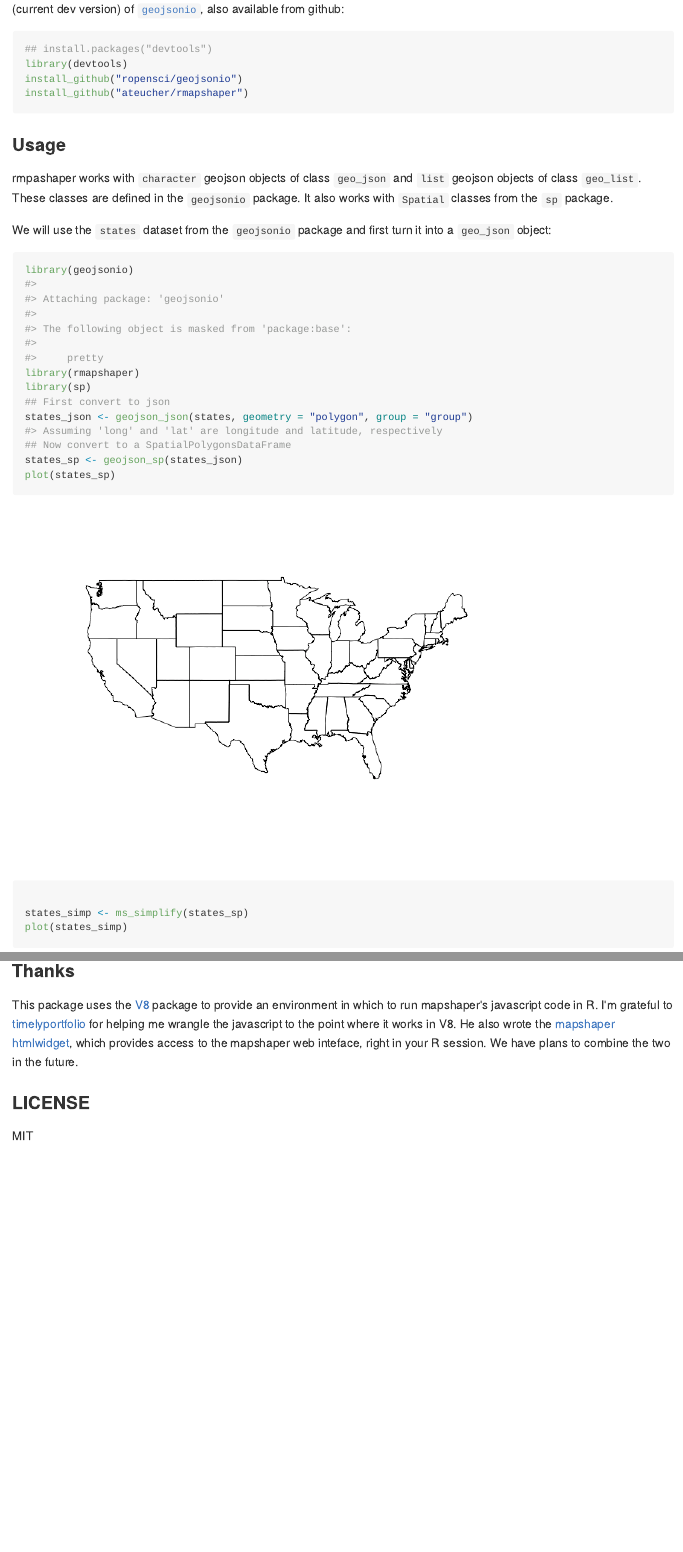
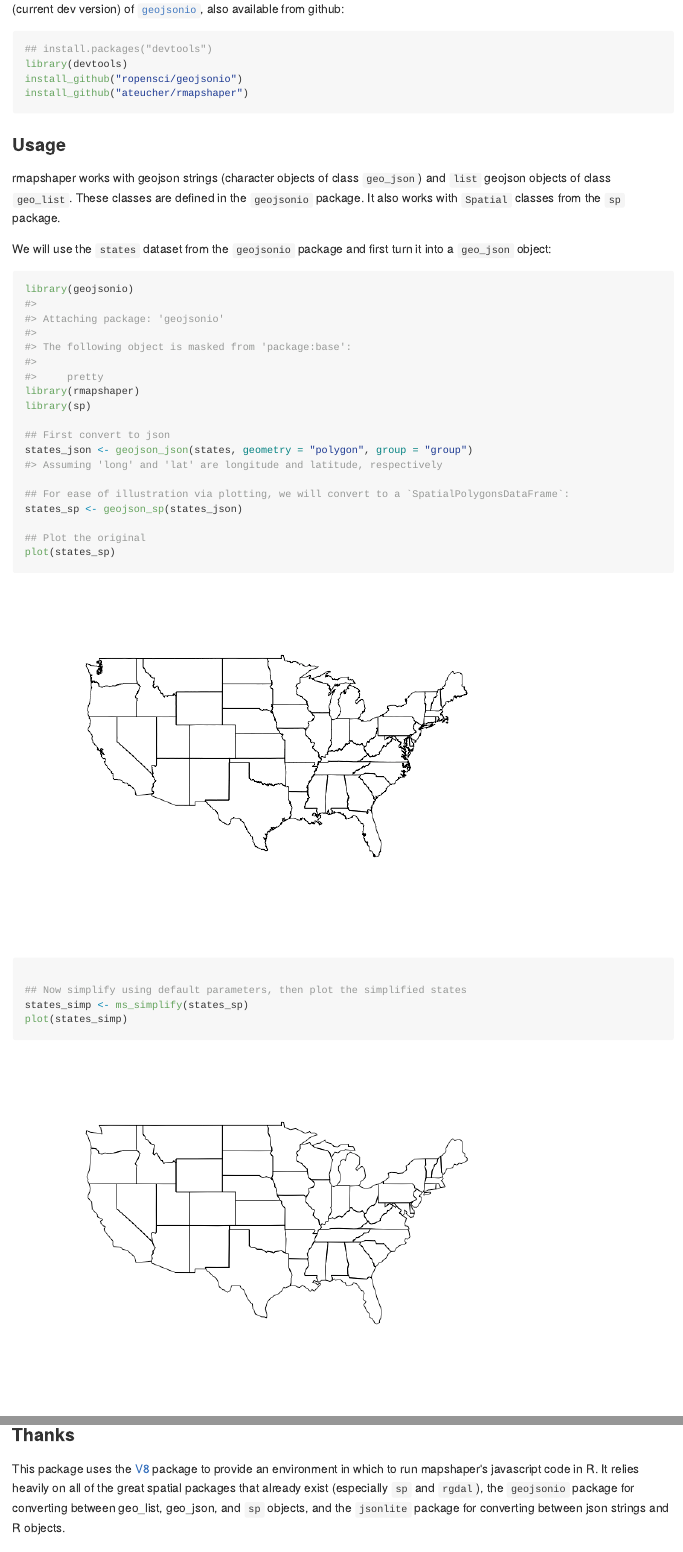
Before and after one commit to ateucher/rmapshaper, an R Markdown document (README.Rmd): the page in a window 1100 px wide, from 630 px down, and a second part further down, joined at a grey line. The pictures show the output file README.md that the author committed with the source, drawn offline in the style of GitHub; badge pictures from the web are left out.

Commit message:
README edits

````diff
--- a/README.Rmd
+++ b/README.Rmd
@@ -52,7 +52,7 @@ install_github("ateucher/rmapshaper")
 
 ### Usage
 
-rmpashaper works with `character` geojson objects of class `geo_json` and `list`
+rmapshaper works with geojson strings (character objects of class `geo_json`) and `list`
 geojson objects of class `geo_list`. These classes are defined in the `geojsonio`
 package. It also works with `Spatial` classes from the `sp` package.
 
@@ -63,12 +63,17 @@ into a `geo_json` object:
 library(geojsonio)
 library(rmapshaper)
 library(sp)
+
 ## First convert to json
 states_json <- geojson_json(states, geometry = "polygon", group = "group")
-## Now convert to a SpatialPolygonsDataFrame
+
+## For ease of illustration via plotting, we will convert to a `SpatialPolygonsDataFrame`:
 states_sp <- geojson_sp(states_json)
+
+## Plot the original
 plot(states_sp)
 
+## Now simplify using default parameters, then plot the simplified states
 states_simp <- ms_simplify(states_sp)
 plot(states_simp)
 ```
@@ -93,4 +98,4 @@ plot(states_gsimp)
 
 ### Thanks
 
-This package uses the [V8](https://cran.r-project.org/web/packages/V8/index.html) package to provide an environment in which to run mapshaper's javascript code in R. I'm grateful to [timelyportfolio](https://github.com/timelyportfolio) for helping me wrangle the javascript to the point where it works in V8. He also wrote the [mapshaper htmlwidget](https://github.com/timelyportfolio/mapshaper_htmlwidget), which provides access to the mapshaper web inteface, right in your R session. We have plans to combine the two in the future.
+This package uses the [V8](https://cran.r-project.org/web/packages/V8/index.html) package to provide an environment in which to run mapshaper's javascript code in R. It relies heavily on all of the great spatial packages that already exist (especially `sp` and `rgdal`), the `geojsonio` package for converting between geo_list, geo_json, and `sp` objects, and the `jsonlite` package for converting between json strings and R objects.
````
Also changed, not shown: README.md, fig/README-unnamed-chunk-4-1.png, README.Rmd (2 more changed lines).
